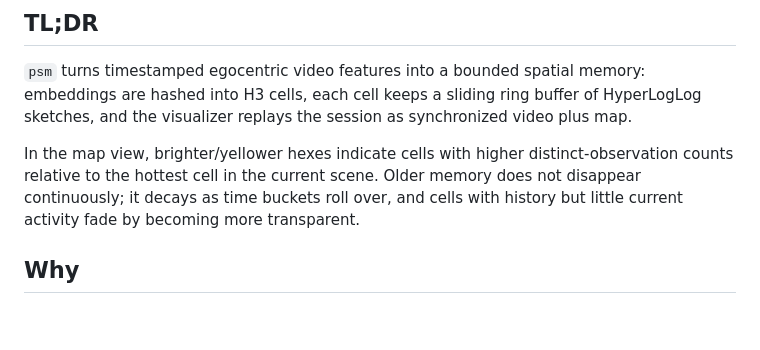
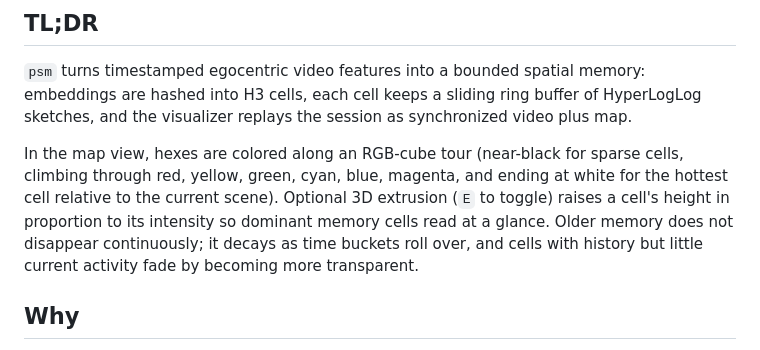
Before and after one commit to arjtala/probabilistic_spatial_memory, a Markdown page: README.md, the part around the change. Drawn GitHub-style; blank space fills up the shorter version.

Commit message:
README: refresh TL;DR for new colormap and extrusion toggle

```diff
--- a/README.md
+++ b/README.md
@@ -6,7 +6,7 @@ A bounded-memory, time-decayed spatial memory system built on probabilistic data
 
 `psm` turns timestamped egocentric video features into a bounded spatial memory: embeddings are hashed into H3 cells, each cell keeps a sliding ring buffer of HyperLogLog sketches, and the visualizer replays the session as synchronized video plus map.
 
-In the map view, brighter/yellower hexes indicate cells with higher distinct-observation counts relative to the hottest cell in the current scene. Older memory does not disappear continuously; it decays as time buckets roll over, and cells with history but little current activity fade by becoming more transparent.
+In the map view, hexes are colored along an RGB-cube tour (near-black for sparse cells, climbing through red, yellow, green, cyan, blue, magenta, and ending at white for the hottest cell relative to the current scene). Optional 3D extrusion (`E` to toggle) raises a cell's height in proportion to its intensity so dominant memory cells read at a glance. Older memory does not disappear continuously; it decays as time buckets roll over, and cells with history but little current activity fade by becoming more transparent.
 
 ## Why
 
```
